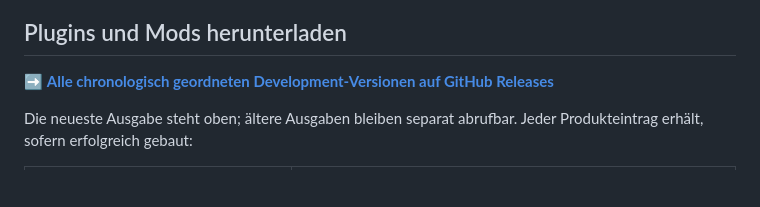
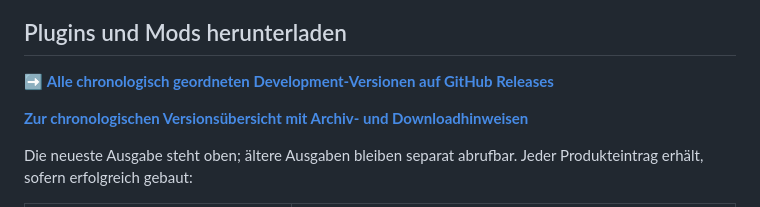
Before and after one commit to retrocraft0-hub/Q-Downloads, a Markdown page: README.md, the part around the change. Rendered like a GitHub page; blank space fills up the shorter version.

Commit message:
Link experimental downloads homepage to chronological version archive

```diff
--- a/README.md
+++ b/README.md
@@ -23,6 +23,8 @@
 ## Plugins und Mods herunterladen
 
 ➡️ **[Alle chronologisch geordneten Development-Versionen auf GitHub Releases](https://github.com/retrocraft0-hub/Q-Downloads/releases)**
+
+**[Zur chronologischen Versionsübersicht mit Archiv- und Downloadhinweisen](VERSIONEN.md)**
 
 Die neueste Ausgabe steht oben; ältere Ausgaben bleiben separat abrufbar. Jeder Produkteintrag erhält, sofern erfolgreich gebaut:
 
```
